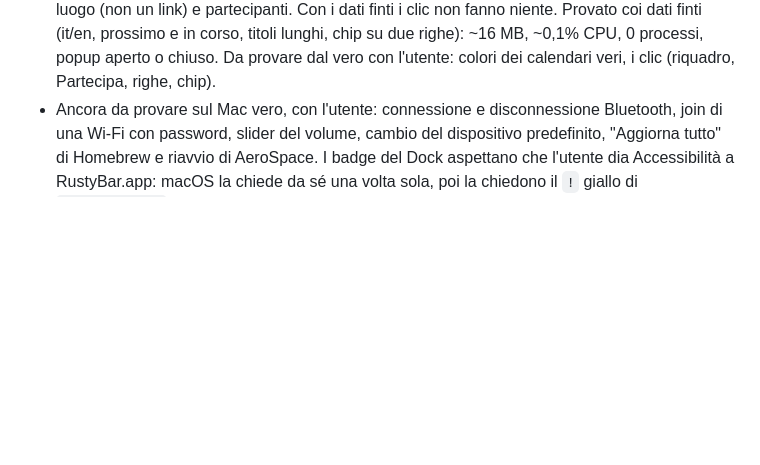
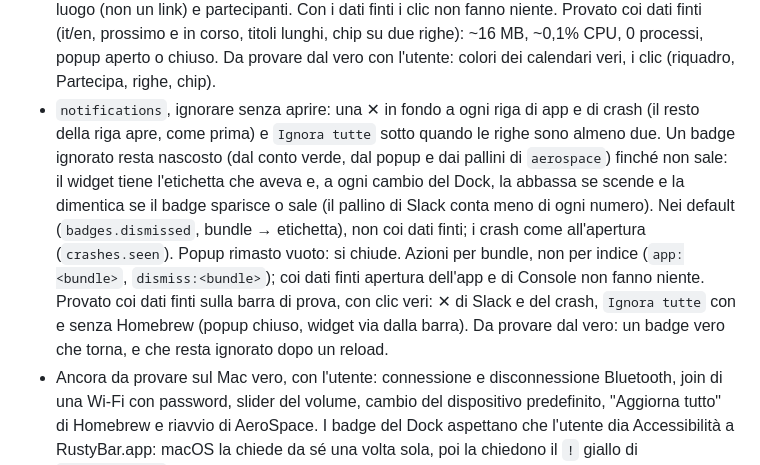
Before and after one commit to Francesco-Rapetti/rustybar, a Markdown page: CLAUDE.md, the part around the change. Rendered like a GitHub page; blank space fills up the shorter version.

```diff
--- a/CLAUDE.md
+++ b/CLAUDE.md
@@ -397,6 +397,17 @@ prima `export PATH="/opt/homebrew/opt/rustup/bin:$PATH"`.
   finti (it/en, prossimo e in corso, titoli lunghi, chip su due righe): ~16 MB, ~0,1% CPU, 0
   processi, popup aperto o chiuso. Da provare dal vero con l'utente: colori dei calendari veri,
   i clic (riquadro, Partecipa, righe, chip).
+- `notifications`, ignorare senza aprire: una ✕ in fondo a ogni riga di app e di crash (il resto
+  della riga apre, come prima) e `Ignora tutte` sotto quando le righe sono almeno due. Un badge
+  ignorato resta nascosto (dal conto verde, dal popup e dai pallini di `aerospace`) finché non sale:
+  il widget tiene l'etichetta che aveva e, a ogni cambio del Dock, la abbassa se scende e la
+  dimentica se il badge sparisce o sale (il pallino di Slack conta meno di ogni numero). Nei default
+  (`badges.dismissed`, bundle → etichetta), non coi dati finti; i crash come all'apertura
+  (`crashes.seen`). Popup rimasto vuoto: si chiude. Azioni per bundle, non per indice (`app:<bundle>`,
+  `dismiss:<bundle>`); coi dati finti apertura dell'app e di Console non fanno niente. Provato coi
+  dati finti sulla barra di prova, con clic veri: ✕ di Slack e del crash, `Ignora tutte` con e
+  senza Homebrew (popup chiuso, widget via dalla barra). Da provare dal vero: un badge vero che
+  torna, e che resta ignorato dopo un reload.
 - Ancora da provare sul Mac vero, con l'utente: connessione e disconnessione Bluetooth, join di una
   Wi-Fi con password, slider del volume, cambio del dispositivo predefinito, "Aggiorna tutto" di
   Homebrew e riavvio di AeroSpace. I badge del Dock aspettano che l'utente dia Accessibilità a
```
Also changed, not shown: README.md (+1 -1 lines), docs/screenshots/notifications.png, 2 other files.
